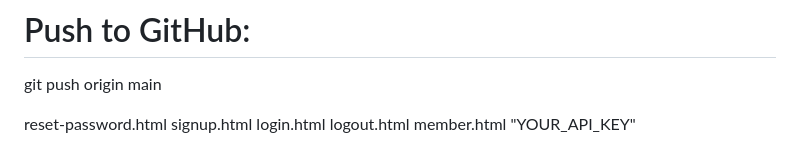
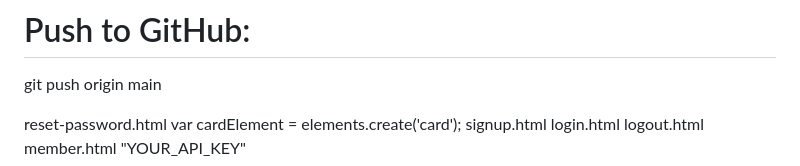
Before and after one commit to GXCell/gxcellnutrition.github.io-, a Markdown page: README.md, the part around the change. Drawn GitHub-style.

Commit message:
Add card element creation to signup process
stripe checkout

```diff
--- a/README.md
+++ b/README.md
@@ -433,6 +433,7 @@ git commit -m "Add authentication pages and reset password"
 git push origin main
 
 reset-password.html
+var cardElement = elements.create('card');
 signup.html
 login.html
 logout.html
```
